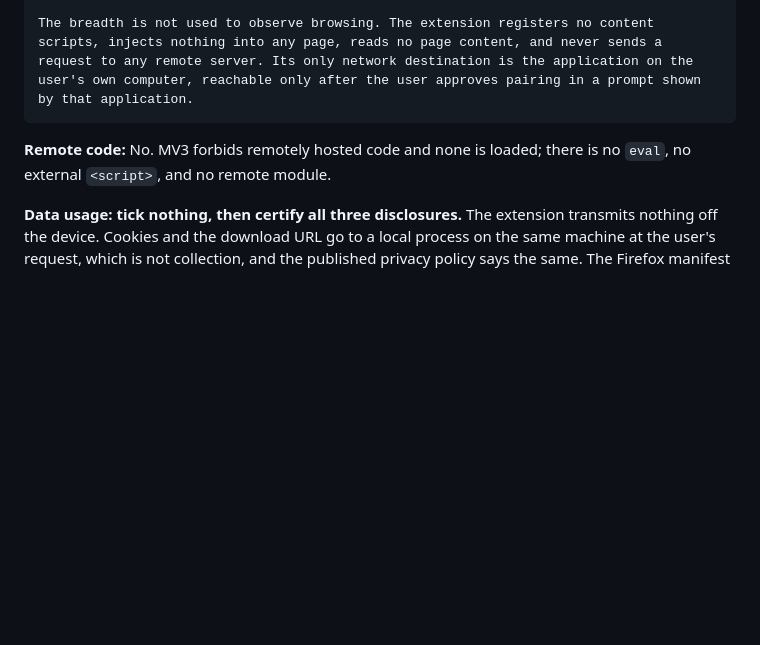
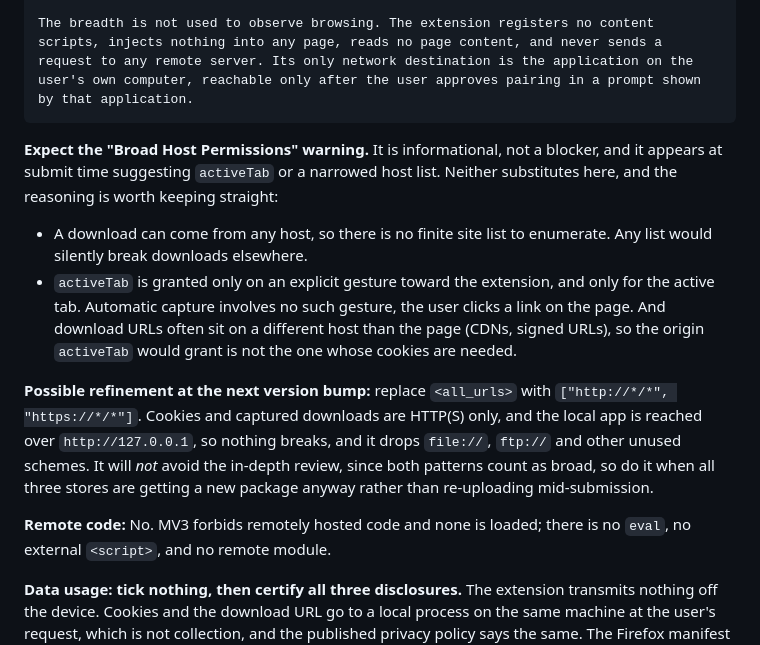
Before and after one commit to ThembaTman0/apex-download-manager, a Markdown page: browser-extension/SUBMISSION_NOTES.md, the part around the change. Rendered like a GitHub page; blank space fills up the shorter version.

Commit message:
docs: why activeTab cannot replace broad host permissions
Records the expected Chrome warning, why neither suggested alternative
works for automatic capture, and the http/https narrowing worth doing at
the next version bump.

Co-Authored-By: Claude Opus 5 <noreply@anthropic.com>

````diff
--- a/browser-extension/SUBMISSION_NOTES.md
+++ b/browser-extension/SUBMISSION_NOTES.md
@@ -485,6 +485,27 @@ When a download starts, the extension calls chrome.cookies.getAll for that one U
 The breadth is not used to observe browsing. The extension registers no content scripts, injects nothing into any page, reads no page content, and never sends a request to any remote server. Its only network destination is the application on the user's own computer, reachable only after the user approves pairing in a prompt shown by that application.
 ```
 
+**Expect the "Broad Host Permissions" warning.** It is informational, not
+a blocker, and it appears at submit time suggesting `activeTab` or a
+narrowed host list. Neither substitutes here, and the reasoning is worth
+keeping straight:
+
+- A download can come from any host, so there is no finite site list to
+  enumerate. Any list would silently break downloads elsewhere.
+- `activeTab` is granted only on an explicit gesture toward the extension,
+  and only for the active tab. Automatic capture involves no such gesture,
+  the user clicks a link on the page. And download URLs often sit on a
+  different host than the page (CDNs, signed URLs), so the origin
+  `activeTab` would grant is not the one whose cookies are needed.
+
+**Possible refinement at the next version bump:** replace `<all_urls>`
+with `["http://*/*", "https://*/*"]`. Cookies and captured downloads are
+HTTP(S) only, and the local app is reached over `http://127.0.0.1`, so
+nothing breaks, and it drops `file://`, `ftp://` and other unused schemes.
+It will *not* avoid the in-depth review, since both patterns count as
+broad, so do it when all three stores are getting a new package anyway
+rather than re-uploading mid-submission.
+
 **Remote code:** No. MV3 forbids remotely hosted code and none is loaded;
 there is no `eval`, no external `<script>`, and no remote module.
 
````
